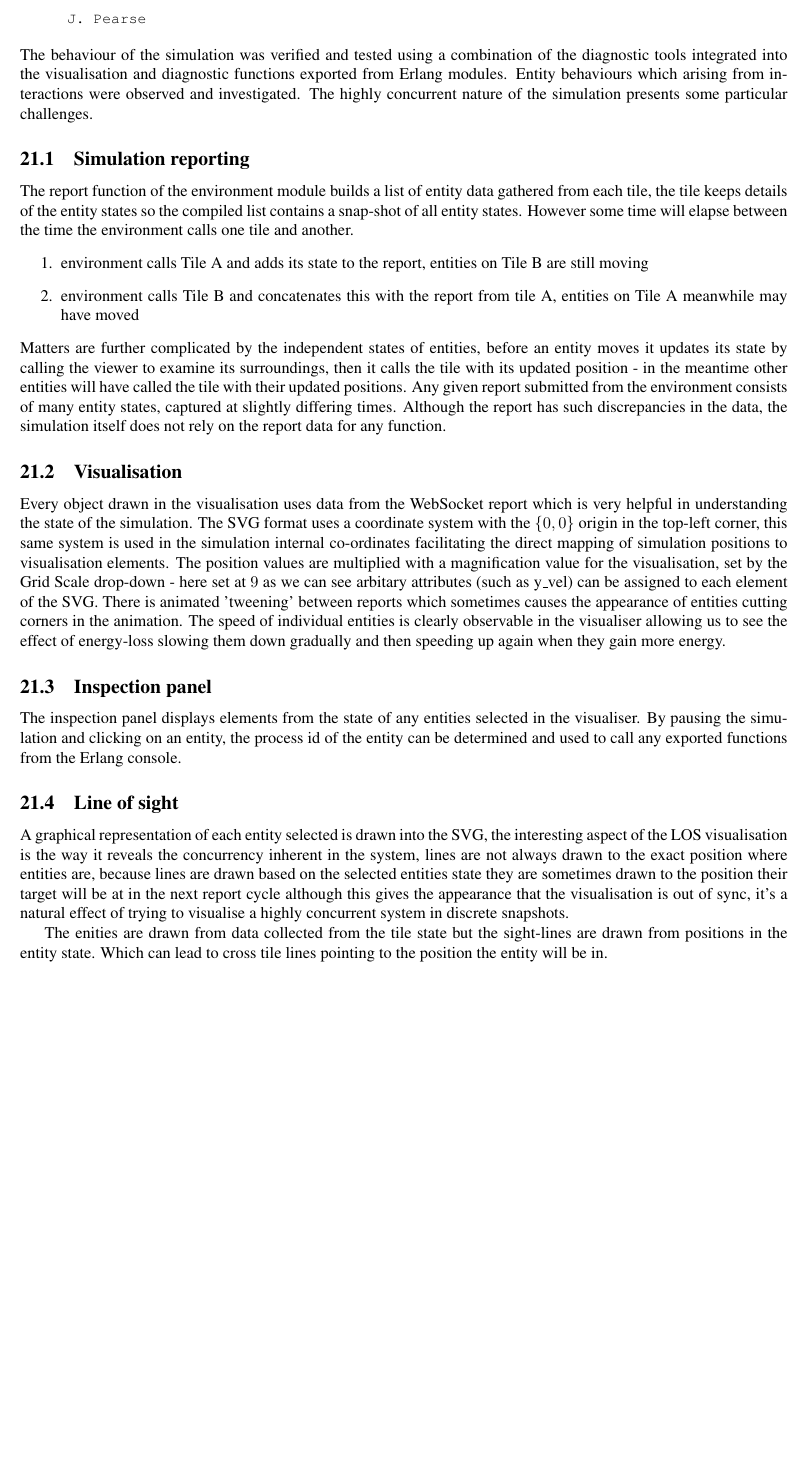
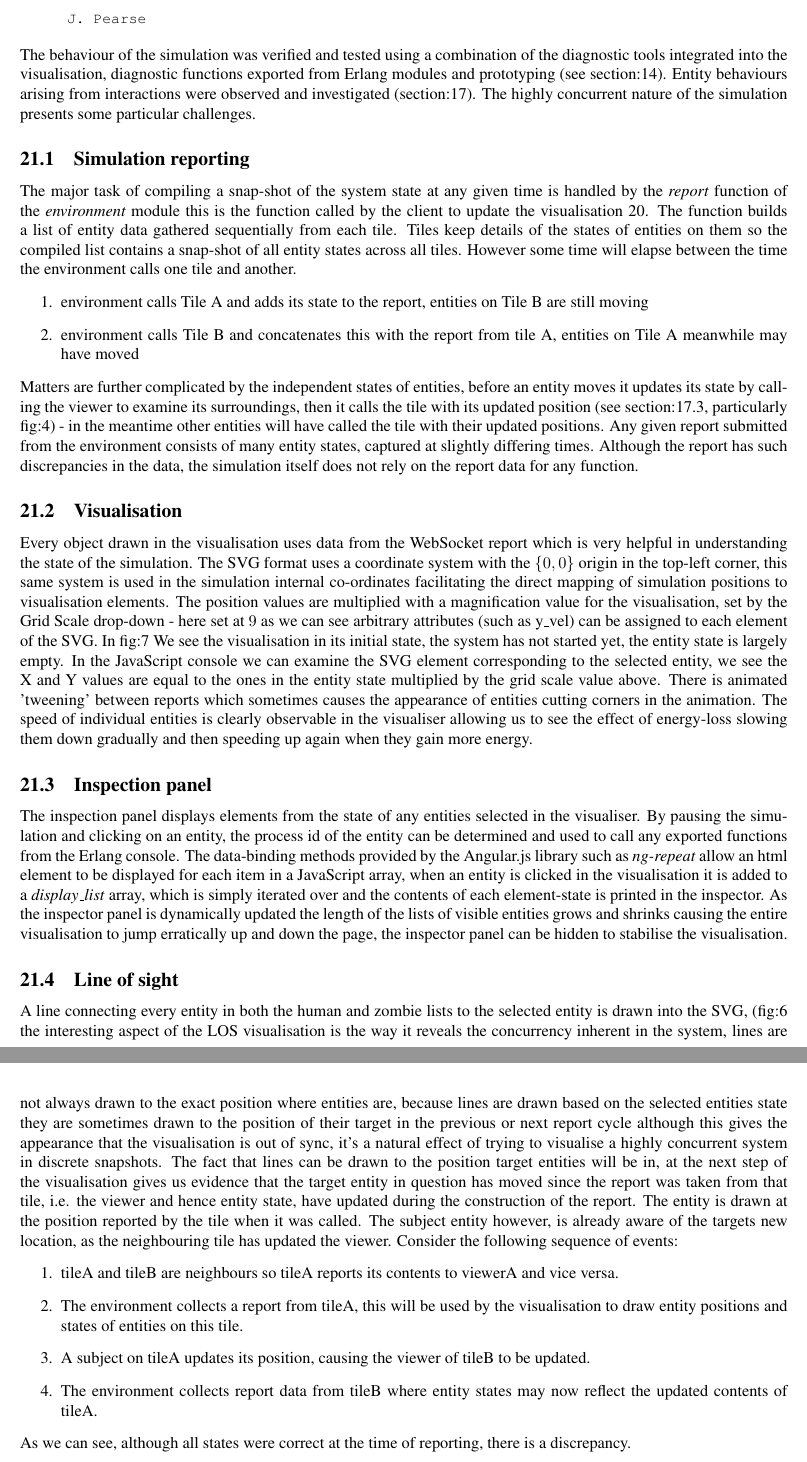
Before and after one commit to jakepearse/zombie-swarm, a LaTeX document (documents/document.tex, which reads documents/tex/system-testing.tex): part of page 30 of 31 before the commit and two parts of pages 31 and 32 of 33 after it, the two joined at a grey line, cut so that both start at the same text, the shorter picture padded with empty space. Compiled offline with pdfLaTeX.

Commit message:
stuff added

```diff
--- a/documents/tex/system-testing.tex
+++ b/documents/tex/system-testing.tex
@@ -1,16 +1,24 @@
 \pagestyle{empty}
 \section{System Testing \\{\small\tt{J.~Pearse}}}
-The behaviour of the simulation was verified and tested using a combination of the diagnostic tools integrated into the visualisation and diagnostic functions exported from Erlang modules. Entity behaviours which arising from interactions were observed and investigated. The highly concurrent nature of the simulation presents some particular challenges.
+The behaviour of the simulation was verified and tested using a combination of the diagnostic tools integrated into the visualisation, diagnostic functions exported from Erlang modules and prototyping (see section:\ref{pso}). Entity behaviours arising from interactions were observed and investigated (section:\ref{entity_interactions}). The highly concurrent nature of the simulation presents some particular challenges.
 
 \subsection{Simulation reporting}
-The report function of the environment module builds a list of entity data gathered from each tile, the tile keeps details of the entity states so the compiled list contains a snap-shot of all entity states. However some time will elapse between the time the environment calls one tile and another.
+The major task of compiling a snap-shot of the system state at any given time is handled by the \emph{report} function of the \emph{environment} module this is the function called by the client to update the visualisation \ref{client}.
+The function builds a list of entity data gathered sequentially from each tile. Tiles keep details of the states of entities on them so the compiled list contains a snap-shot of all entity states across all tiles. However some time will elapse between the time the environment calls one tile and another.
 \begin{enumerate}
 \item{environment calls Tile A and adds its state to the report, entities on Tile B are still moving}
 \item{environment calls Tile B and concatenates this with the report from tile A, entities on Tile A meanwhile may have moved}
 \end{enumerate}
-Matters are further complicated by the independent states of entities, before an entity moves it updates its state by calling the viewer to examine its surroundings, then it calls the tile with its updated position - in the meantime other entities will have called the tile with their updated positions.
+Matters are further complicated by the independent states of entities, before an entity moves it updates its state by calling the viewer to examine its surroundings, then it calls the tile with its updated position (see section:\ref{viewer_intro}, particularly fig:\ref{fig:tile_viewer_communication})  - in the meantime other entities will have called the tile with their updated positions.
 Any given report submitted from the environment consists of many entity states, captured at slightly differing times. Although the report has such discrepancies in the data, the simulation itself does not rely on the report data for any function.
 \subsection{Visualisation}
 Every object drawn in the visualisation uses data from the WebSocket report which is very helpful in understanding the state of the simulation. The SVG format uses a coordinate system with the \( \{ 0,0 \} \) origin in the top-left corner, this same system is used in the simulation internal co-ordinates facilitating the direct mapping of simulation positions to visualisation elements.
+The position values are multiplied with a magnification value for the visualisation, set by the Grid Scale drop-down - here set at \(9\) as we can see arbitrary attributes (such as y\_vel) can be assigned to each element of the SVG. In fig:\ref{fig:co-ordinate mapping} We see the visualisation in its initial state, the system has not started yet, the entity state is largely empty. In the JavaScript console we can examine the SVG element corresponding to the selected entity, we see the X and Y values are equal to the ones in the entity state multiplied by the grid scale value above.
+There is animated 'tweening' between reports which sometimes causes the appearance of entities cutting corners in the animation. The speed of individual entities is clearly observable in the visualiser allowing us to see the effect of energy-loss slowing them down gradually and then speeding up again when they gain more energy.
+\subsection{Inspection panel}
+\label{inspector_panel}
+The inspection panel displays elements from the state of any entities selected in the visualiser. By pausing the simulation and clicking on an entity, the process id of the entity can be determined and used to call any exported functions from the Erlang console. The data-binding methods provided by the Angular.js library such as \emph{ng-repeat} allow an html element to be displayed for each item in a JavaScript array, when an entity is clicked in the visualisation it is added to a \emph{display\_list} array, which is simply iterated over and the contents of each element-state is printed in the inspector.
+As the inspector panel is dynamically updated the length of the lists of visible entities grows and shrinks causing the entire visualisation to jump erratically up and down the page, the inspector panel can be hidden to stabilise the visualisation.
+\subsection{Line of sight}
 \begin{figure}[h]
   \centering
@@ -17,0 +27,11 @@ Every object drawn in the visualisation uses data from the WebSocket report whic
+    \label{fig:Concurrency visualised}
+\end{figure}
+A line connecting every entity in both the human and zombie lists to the selected entity is drawn into the SVG, (fig:\ref{fig:Concurrency visualised} the interesting aspect of the LOS visualisation is the way it reveals the concurrency inherent in the system, lines are not always drawn to the exact position where entities are, because lines are drawn based on the selected entities state they are sometimes drawn to the position of their target in the previous or next report cycle although this gives the appearance that the visualisation is out of sync, it's a natural effect of trying to visualise a highly concurrent system in discrete snapshots. The fact that lines can be drawn to the position target entities will be in, at the next step of the visualisation gives us evidence that the target entity in question has moved since the report was taken from that tile, i.e. the viewer and hence entity state, have updated during the construction of the report. The entity is drawn at the position reported by the tile when it was called. The subject entity however, is already aware of the targets new location, as the neighbouring tile has updated the viewer.
+Consider the following sequence of events:
+\begin{enumerate}
+\item{tileA and tileB are neighbours so tileA reports its contents to viewerA and vice versa.}
+\item{The environment collects a report from tileA, this will be used by the visualisation to draw entity positions and states of entities on this tile.}
+\item{A subject on tileA updates its position, causing the viewer of tileB to be updated.}
+\item{The environment collects report data from tileB where entity states may now reflect the updated contents of tileA.}
+\end{enumerate}
+As we can see, although all states were correct at the time of reporting, there is a discrepancy.
@@ -18,9 +41,3 @@ Every object drawn in the visualisation uses data from the WebSocket report whic
 \caption{Co-ordinate mapping}
     \label{fig:co-ordinate mapping}
 \end{figure}
-The position values are multiplied with a magnification value for the visualisation, set by the Grid Scale drop-down - here set at \(9\) as we can see arbitary attributes (such as y\_vel) can be assigned to each element of the SVG.
-There is animated 'tweening' between reports which sometimes causes the appearance of entities cutting corners in the animation. The speed of individual entities is clearly observable in the visualiser allowing us to see the effect of energy-loss slowing them down gradually and then speeding up again when they gain more energy.
-\subsection{Inspection panel}
-The inspection panel displays elements from the state of any entities selected in the visualiser. By pausing the simulation and clicking on an entity, the process id of the entity can be determined and used to call any exported functions from the Erlang console.
-\subsection{Line of sight}
-A graphical representation of each entity selected is drawn into the SVG, the interesting aspect of the LOS visualisation is the way it reveals the concurrency inherent in the system, lines are not always drawn to the exact position where entities are, because lines are drawn based on the selected entities state they are sometimes drawn to the position their target will be at in the next report cycle although this gives the appearance that the visualisation is out of sync, it's a natural effect of trying to visualise a highly concurrent system in discrete snapshots.
@@ -31,6 +44,3 @@ A graphical representation of each entity selected is drawn into the SVG, the in
-    \label{fig:Concurrency visualised}
-\end{figure}
 
-The enities are drawn from data collected from the tile state but the sight-lines are drawn from positions in the entity state. Which can lead to cross tile lines pointing to the position the entity will be in.
 \clearpage
 \endinput
```
Also changed, not shown: documents/tex/client.tex (+6 -3 lines), documents/tex/entity_interaction.tex (+1 -0 lines), documents/tex/obstructions_line_of_sight.tex (+3 -0 lines), documents/tex/particle_swarm.tex (+4 -3 lines), documents/tex/system_evolution.tex (+8 -8 lines), documents/tex/system_overview.tex (+2 -1 lines), documents/tex/system-testing.tex (10 more changed lines).
